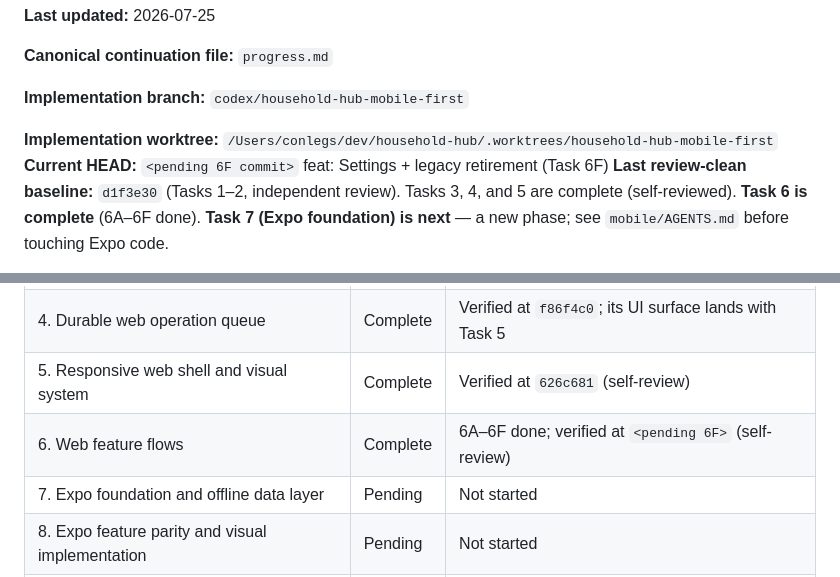
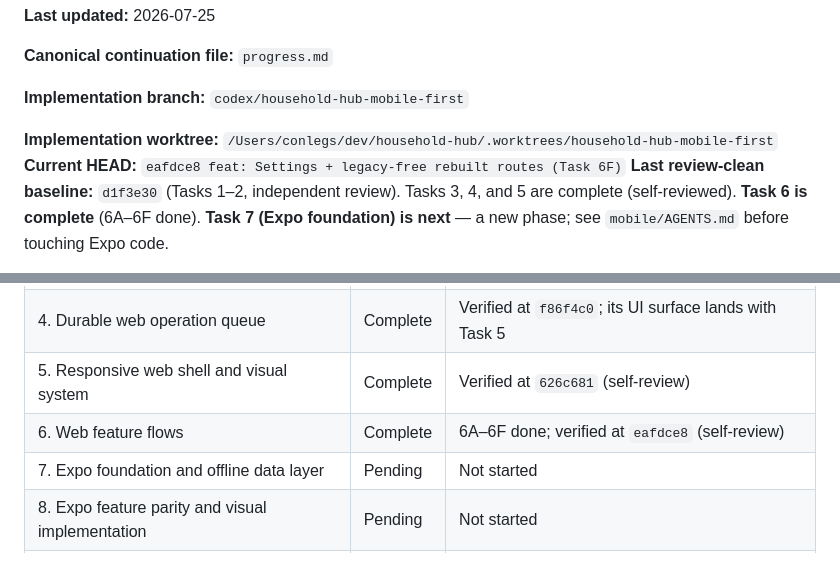
Before and after one commit to yongjukwon/household-hub, a Markdown page: progress.md, 2 parts joined by grey strips. GitHub-like rendering.

Commit message:
docs: record 6F HEAD; Task 6 complete

```diff
--- a/progress.md
+++ b/progress.md
@@ -7,7 +7,7 @@
 **Implementation branch:** `codex/household-hub-mobile-first`
 
 **Implementation worktree:** `/Users/conlegs/dev/household-hub/.worktrees/household-hub-mobile-first`
-**Current HEAD:** `<pending 6F commit>` feat: Settings + legacy retirement (Task 6F)
+**Current HEAD:** `eafdce8 feat: Settings + legacy-free rebuilt routes (Task 6F)`
 **Last review-clean baseline:** `d1f3e30` (Tasks 1–2, independent review).
 Tasks 3, 4, and 5 are complete (self-reviewed). **Task 6 is complete**
 (6A–6F done). **Task 7 (Expo foundation) is next** — a new phase; see
@@ -96,7 +96,7 @@ precedence if this file ever becomes stale.
 | 3. Identity, notifications, jobs, deployment config | Complete | Verified at `24a5b39` (self-review; no independent review agent) |
 | 4. Durable web operation queue | Complete | Verified at `f86f4c0`; its UI surface lands with Task 5 |
 | 5. Responsive web shell and visual system | Complete | Verified at `626c681` (self-review) |
-| 6. Web feature flows | Complete | 6A–6F done; verified at `<pending 6F>` (self-review) |
+| 6. Web feature flows | Complete | 6A–6F done; verified at `eafdce8` (self-review) |
 | 7. Expo foundation and offline data layer | Pending | Not started |
 | 8. Expo feature parity and visual implementation | Pending | Not started |
 | 9. Reset procedure, E2E verification, release handoff | Pending | Not started |
```
